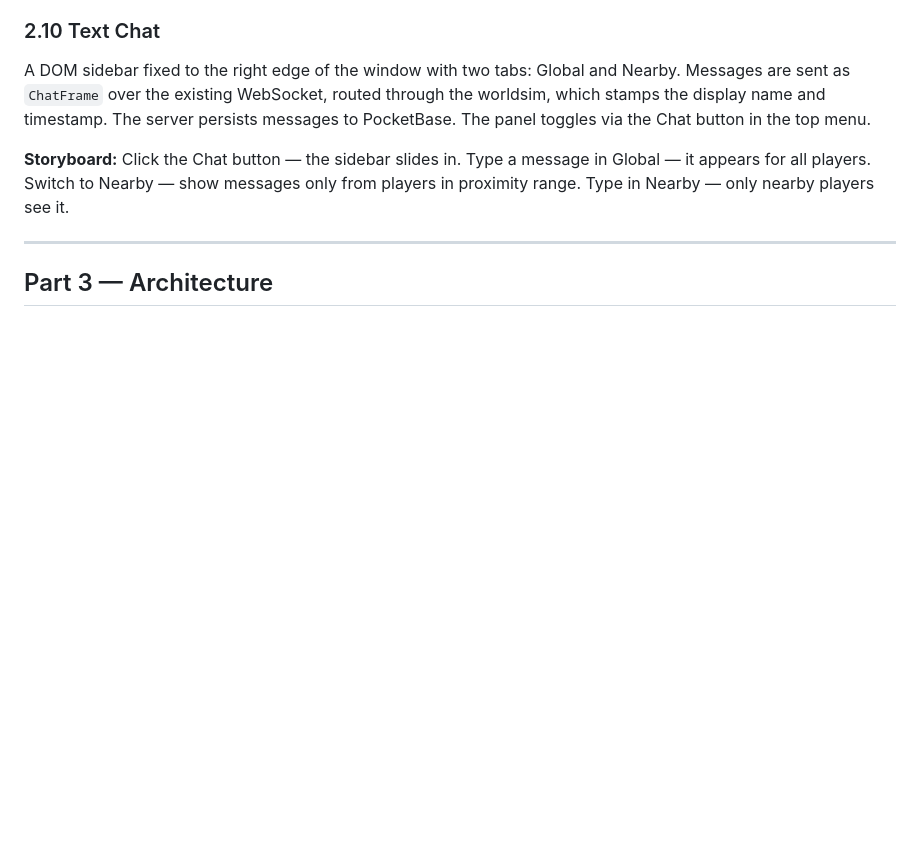
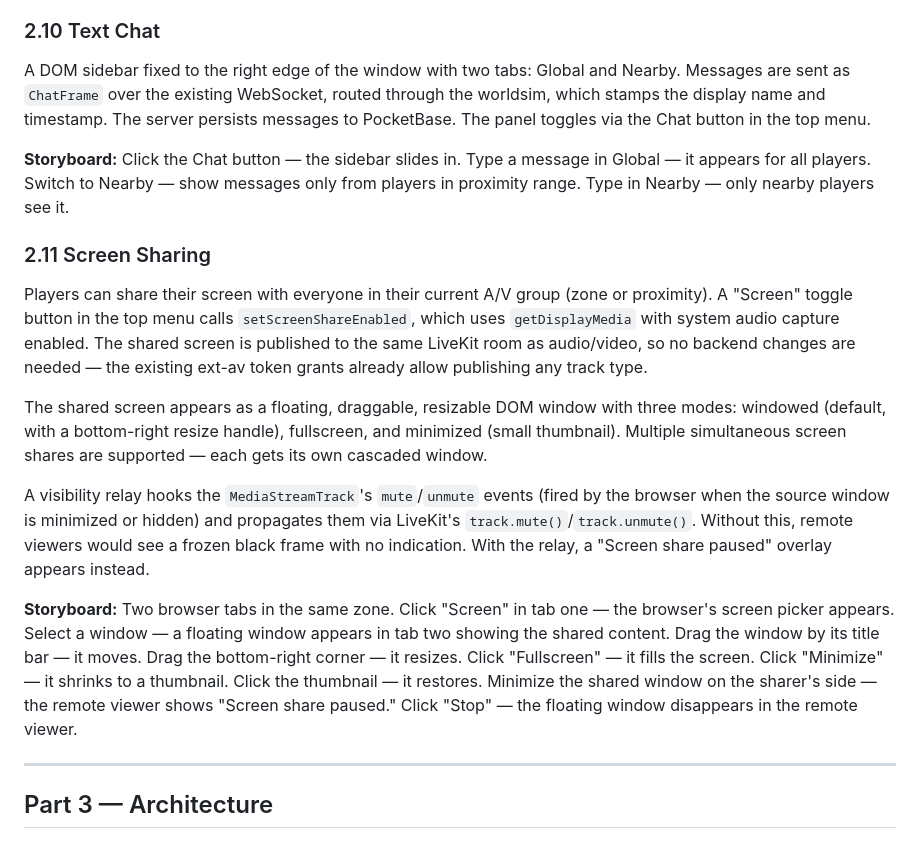
Before and after one commit to lstep/PixelEruv, a Markdown page: documentation/features.md, the part around the change. GitHub-like rendering; blank space fills up the shorter version.

Commit message:
docs(features): add screen sharing section 2.11

```diff
--- a/documentation/features.md
+++ b/documentation/features.md
@@ -626,6 +626,36 @@ message in Global — it appears for all players. Switch to Nearby —
 show messages only from players in proximity range. Type in Nearby —
 only nearby players see it.
 
+### 2.11 Screen Sharing
+
+Players can share their screen with everyone in their current A/V group
+(zone or proximity). A "Screen" toggle button in the top menu calls
+`setScreenShareEnabled`, which uses `getDisplayMedia` with system audio
+capture enabled. The shared screen is published to the same LiveKit room
+as audio/video, so no backend changes are needed — the existing ext-av
+token grants already allow publishing any track type.
+
+The shared screen appears as a floating, draggable, resizable DOM window
+with three modes: windowed (default, with a bottom-right resize handle),
+fullscreen, and minimized (small thumbnail). Multiple simultaneous screen
+shares are supported — each gets its own cascaded window.
+
+A visibility relay hooks the `MediaStreamTrack`'s `mute`/`unmute` events
+(fired by the browser when the source window is minimized or hidden) and
+propagates them via LiveKit's `track.mute()`/`track.unmute()`. Without
+this, remote viewers would see a frozen black frame with no indication.
+With the relay, a "Screen share paused" overlay appears instead.
+
+**Storyboard:** Two browser tabs in the same zone. Click "Screen" in tab
+one — the browser's screen picker appears. Select a window — a floating
+window appears in tab two showing the shared content. Drag the window by
+its title bar — it moves. Drag the bottom-right corner — it resizes.
+Click "Fullscreen" — it fills the screen. Click "Minimize" — it shrinks
+to a thumbnail. Click the thumbnail — it restores. Minimize the shared
+window on the sharer's side — the remote viewer shows "Screen share
+paused." Click "Stop" — the floating window disappears in the remote
+viewer.
+
 ---
 
 ## Part 3 — Architecture
```
